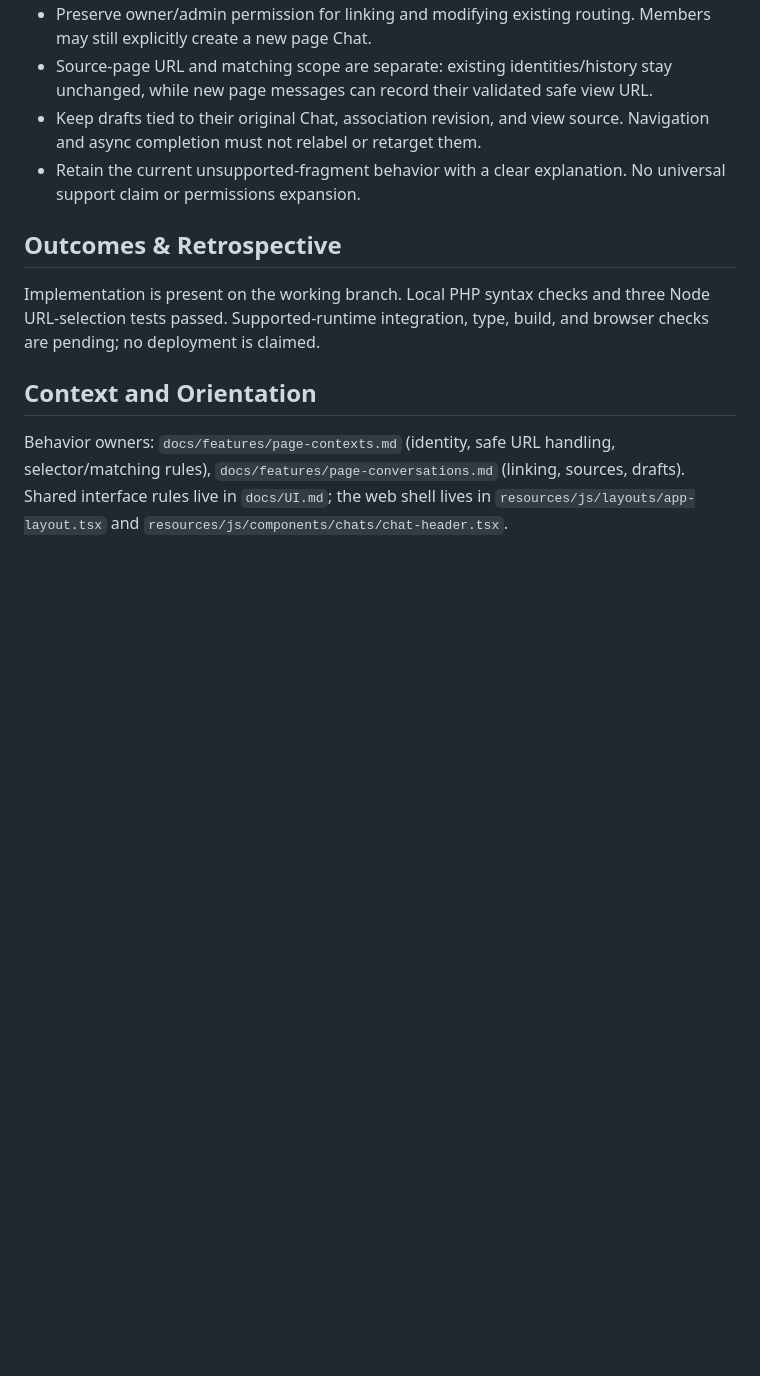
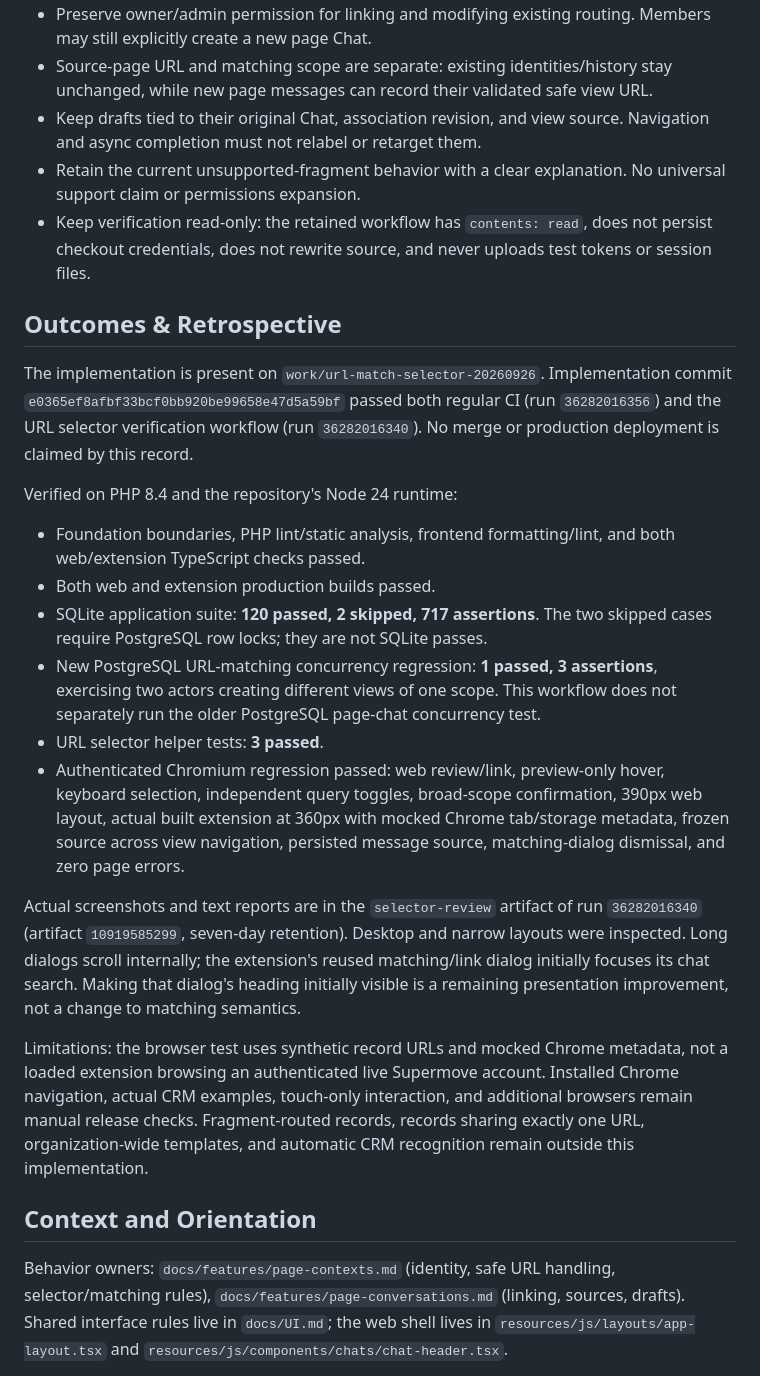
Before and after one commit to BradenBoggs/PageRelay, a Markdown page: docs/plans/004-url-match-selector.md, the part around one of its changes. Rendered like a GitHub page; blank space fills up the shorter version.

```diff
--- a/docs/plans/004-url-match-selector.md
+++ b/docs/plans/004-url-match-selector.md
@@ -34,10 +37,24 @@ The local container cannot resolve GitHub for a git clone. Use the authorized Gi
 - Source-page URL and matching scope are separate: existing identities/history stay unchanged, while new page messages can record their validated safe view URL.
 - Keep drafts tied to their original Chat, association revision, and view source. Navigation and async completion must not relabel or retarget them.
 - Retain the current unsupported-fragment behavior with a clear explanation. No universal support claim or permissions expansion.
+- Keep verification read-only: the retained workflow has `contents: read`, does not persist checkout credentials, does not rewrite source, and never uploads test tokens or session files.
 
 ## Outcomes & Retrospective
 
-Implementation is present on the working branch. Local PHP syntax checks and three Node URL-selection tests passed. Supported-runtime integration, type, build, and browser checks are pending; no deployment is claimed.
+The implementation is present on `work/url-match-selector-20260926`. Implementation commit `e0365ef8afbf33bcf0bb920be99658e47d5a59bf` passed both regular CI (run `36282016356`) and the URL selector verification workflow (run `36282016340`). No merge or production deployment is claimed by this record.
+
+Verified on PHP 8.4 and the repository's Node 24 runtime:
+
+- Foundation boundaries, PHP lint/static analysis, frontend formatting/lint, and both web/extension TypeScript checks passed.
+- Both web and extension production builds passed.
+- SQLite application suite: **120 passed, 2 skipped, 717 assertions**. The two skipped cases require PostgreSQL row locks; they are not SQLite passes.
+- New PostgreSQL URL-matching concurrency regression: **1 passed, 3 assertions**, exercising two actors creating different views of one scope. This workflow does not separately run the older PostgreSQL page-chat concurrency test.
+- URL selector helper tests: **3 passed**.
+- Authenticated Chromium regression passed: web review/link, preview-only hover, keyboard selection, independent query toggles, broad-scope confirmation, 390px web layout, actual built extension at 360px with mocked Chrome tab/storage metadata, frozen source across view navigation, persisted message source, matching-dialog dismissal, and zero page errors.
+
+Actual screenshots and text reports are in the `selector-review` artifact of run `36282016340` (artifact `10919585299`, seven-day retention). Desktop and narrow layouts were inspected. Long dialogs scroll internally; the extension's reused matching/link dialog initially focuses its chat search. Making that dialog's heading initially visible is a remaining presentation improvement, not a change to matching semantics.
+
+Limitations: the browser test uses synthetic record URLs and mocked Chrome metadata, not a loaded extension browsing an authenticated live Supermove account. Installed Chrome navigation, actual CRM examples, touch-only interaction, and additional browsers remain manual release checks. Fragment-routed records, records sharing exactly one URL, organization-wide templates, and automatic CRM recognition remain outside this implementation.
 
 ## Context and Orientation
 
```
Also changed, not shown: other parts of docs/plans/004-url-match-selector.md (+18 -13 lines).
